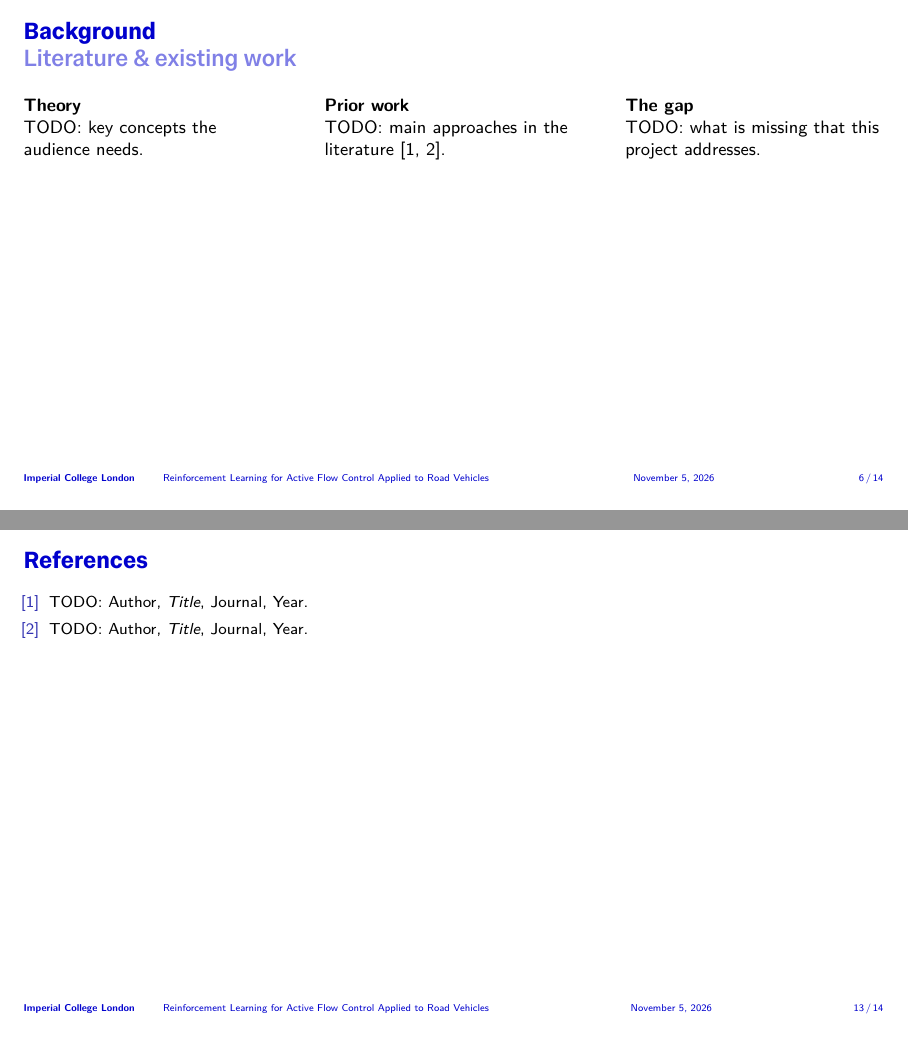
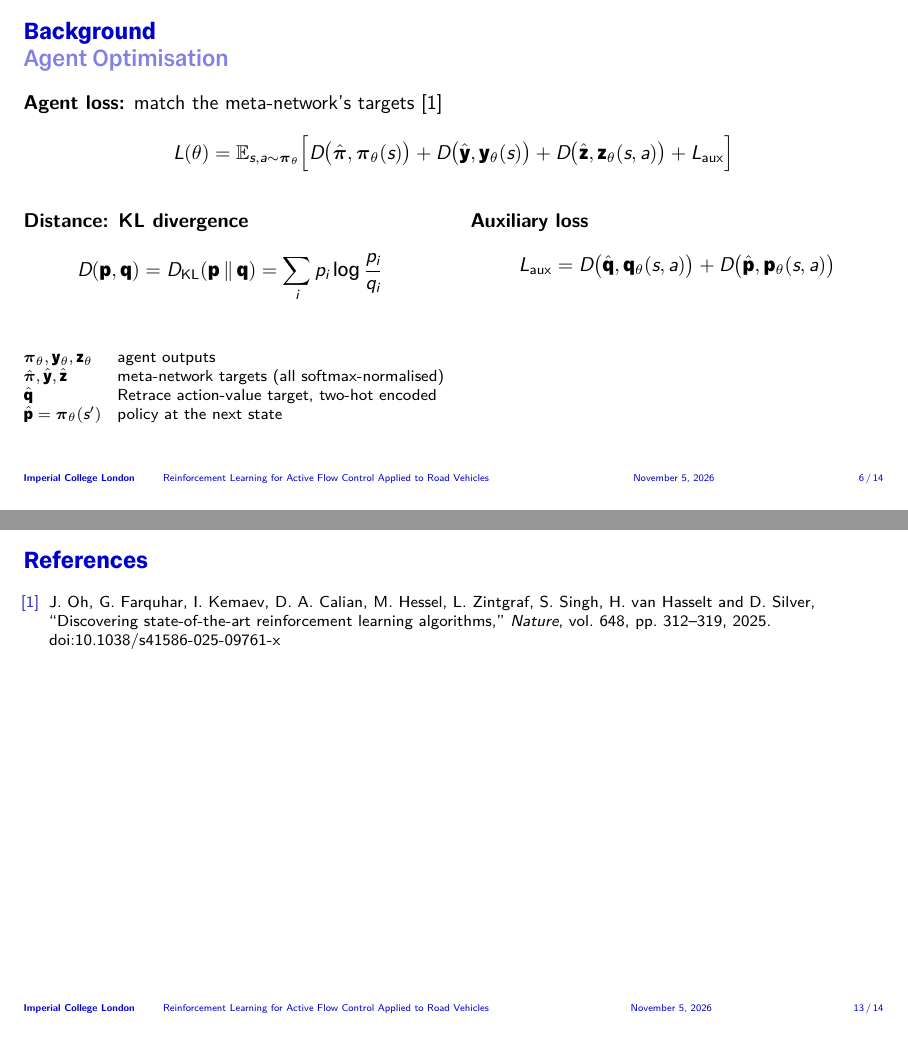
Before and after one commit to Suhail-Halaby/AFC_Final_Year_Project, LaTeX slides (Presentation/main.tex, which reads Presentation/slides/06_background_agent_optimisation.tex, Presentation/slides/13_references.tex): pages 6 and 13 of 14, joined at a grey line. Compiled offline with XeLaTeX.

Commit message:
Add Agent Optimisation background slide and DiscoRL reference
Co-Authored-By: Claude Opus 5.5 <noreply@anthropic.com>
Claude-Session: https://claude.ai/code/session_016aSAuSnfUKNJKN4BsmSApf

```diff
--- /dev/null
+++ b/Presentation/slides/06_background_agent_optimisation.tex
@@ -0,0 +1,42 @@
+% Slide: background -- agent optimisation
+
+\begin{frame}
+	\frametitle{Background}
+	\framesubtitle{Agent Optimisation}
+
+	\textbf{Agent loss:} match the meta-network's targets~[1]
+	\[
+		L(\theta) = \mathbb{E}_{s,a\sim\boldsymbol{\pi}_\theta}\Big[
+			D\big(\hat{\boldsymbol{\pi}}, \boldsymbol{\pi}_\theta(s)\big)
+			+ D\big(\hat{\mathbf{y}}, \mathbf{y}_\theta(s)\big)
+			+ D\big(\hat{\mathbf{z}}, \mathbf{z}_\theta(s,a)\big)
+			+ L_{\text{aux}}
+		\Big]
+	\]
+
+	\begin{columns}[T]
+		\begin{column}{0.48\linewidth}
+			\textbf{Distance: KL divergence}
+			\[
+				D(\mathbf{p},\mathbf{q}) = D_{\text{KL}}(\mathbf{p}\,\|\,\mathbf{q})
+				= \sum_i p_i \log \frac{p_i}{q_i}
+			\]
+		\end{column}
+		\begin{column}{0.48\linewidth}
+			\textbf{Auxiliary loss}
+			\[
+				L_{\text{aux}} = D\big(\hat{\mathbf{q}}, \mathbf{q}_\theta(s,a)\big)
+				+ D\big(\hat{\mathbf{p}}, \mathbf{p}_\theta(s,a)\big)
+			\]
+		\end{column}
+	\end{columns}
+
+	\vfill
+	\footnotesize
+	\begin{tabular}{@{}l@{\quad}l@{}}
+		$\boldsymbol{\pi}_\theta, \mathbf{y}_\theta, \mathbf{z}_\theta$ & agent outputs \\
+		$\hat{\boldsymbol{\pi}}, \hat{\mathbf{y}}, \hat{\mathbf{z}}$ & meta-network targets (all softmax-normalised) \\
+		$\hat{\mathbf{q}}$ & Retrace action-value target, two-hot encoded \\
+		$\hat{\mathbf{p}} = \boldsymbol{\pi}_\theta(s')$ & policy at the next state \\
+	\end{tabular}
+\end{frame}
--- a/Presentation/slides/13_references.tex
+++ b/Presentation/slides/13_references.tex
@@ -5,7 +5,6 @@
 
 	\footnotesize
 	\begin{enumerate}
-		\item[{[1]}] TODO: Author, \emph{Title}, Journal, Year.
-		\item[{[2]}] TODO: Author, \emph{Title}, Journal, Year.
+		\item[{[1]}] J.~Oh, G.~Farquhar, I.~Kemaev, D.~A.~Calian, M.~Hessel, L.~Zintgraf, S.~Singh, H.~van~Hasselt and D.~Silver, ``Discovering state-of-the-art reinforcement learning algorithms,'' \emph{Nature}, vol.~648, pp.~312--319, 2025. doi:10.1038/s41586-025-09761-x
 	\end{enumerate}
 \end{frame}
```
Also changed, not shown: Presentation/main.tex (+1 -1 lines).
